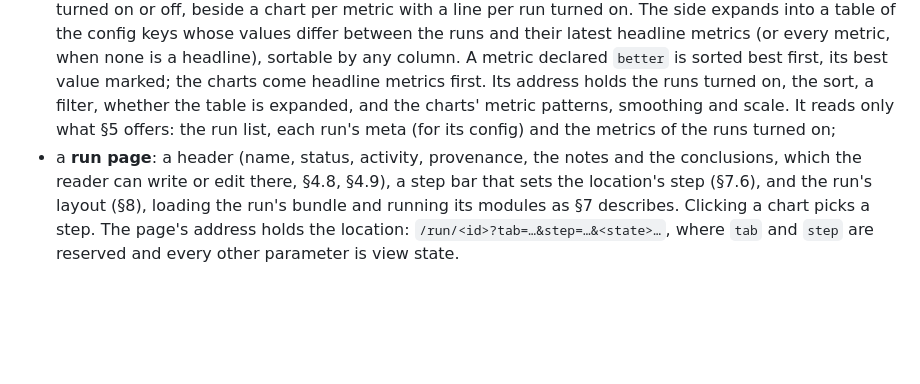
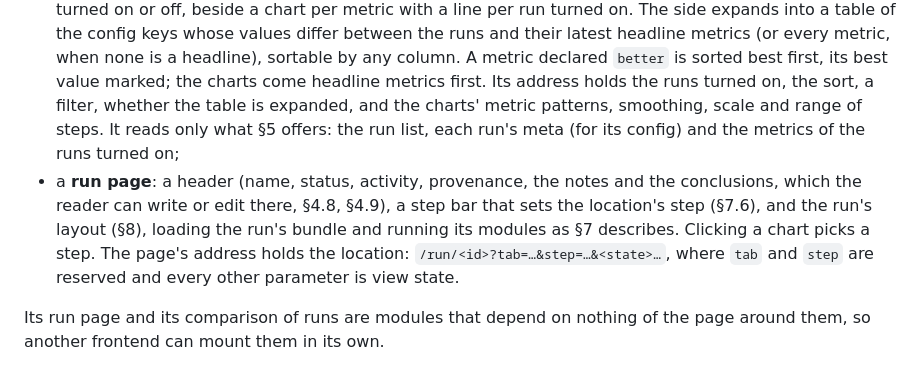
Before and after one commit to jcbmrshll/seaglass, a Markdown page: SPEC.md, the part around the change. Rendered like a GitHub page; blank space fills up the shorter version.

```diff
--- a/SPEC.md
+++ b/SPEC.md
@@ -793,12 +793,15 @@ The basic frontend that ships with the reference server polls: the run list ever
   none is a headline), sortable by any column. A metric declared `better` is sorted
   best first, its best value marked; the charts come headline metrics first.
   Its address holds the runs turned on, the sort, a filter, whether the table is
-  expanded, and the charts' metric patterns, smoothing and scale. It reads only what
-  §5 offers: the run list, each run's meta (for its config) and the metrics of the
-  runs turned on;
+  expanded, and the charts' metric patterns, smoothing, scale and range of steps.
+  It reads only what §5 offers: the run list, each run's meta (for its config) and
+  the metrics of the runs turned on;
 - a **run page**: a header (name, status, activity, provenance, the notes and the
   conclusions, which the reader can write or edit there, §4.8, §4.9), a step bar that
   sets the location's step (§7.6), and the run's layout (§8), loading the run's
   bundle and running its modules as §7 describes. Clicking a chart picks a step.
   The page's address holds the location: `/run/<id>?tab=…&step=…&<state>…`, where
   `tab` and `step` are reserved and every other parameter is view state.
+
+Its run page and its comparison of runs are modules that depend on nothing of the
+page around them, so another frontend can mount them in its own.
```
Also changed, not shown: README.md (+30 -1 lines).
